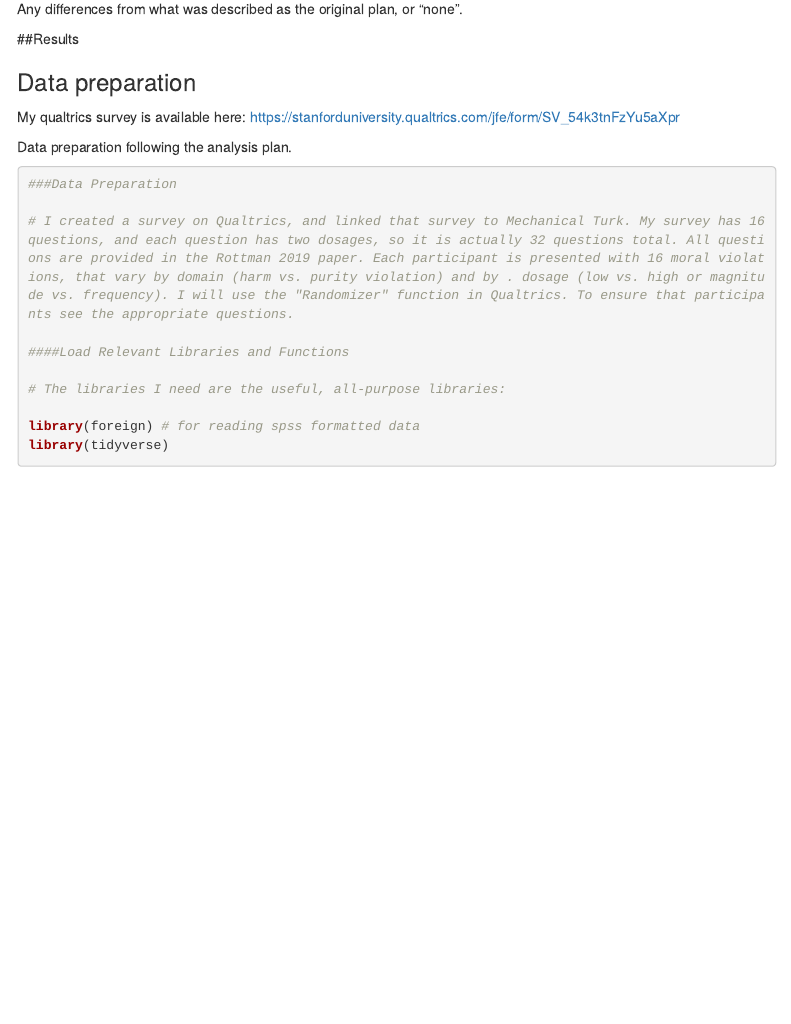
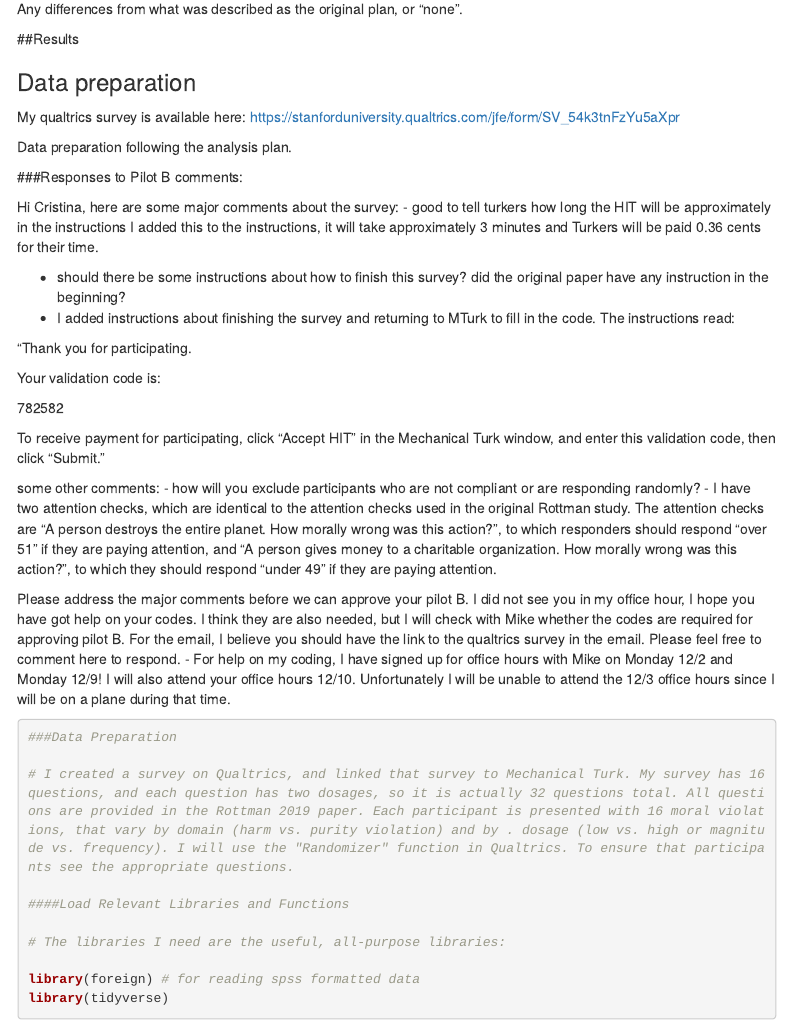
Before and after one commit to psych251/rottman2019, an R Markdown document (writeup/Ceballos Replication Report.Rmd): the page in a window 1100 px wide, from 2280 px down. Rendered offline with R 4.5, knitr and Pandoc, with nearby package versions; menus at the side of the page are left out.

Commit message:
made updates to report

````diff
--- a/writeup/Ceballos Replication Report.Rmd
+++ b/writeup/Ceballos Replication Report.Rmd
@@ -94,7 +94,34 @@ You can comment this section out prior to final report with data collection.
 My qualtrics survey is available here:
 https://stanforduniversity.qualtrics.com/jfe/form/SV_54k3tnFzYu5aXpr
 
+
 Data preparation following the analysis plan.
+
+###Responses to Pilot B comments:
+
+Hi Cristina, here are some major comments about the survey:
+- good to tell turkers how long the HIT will be approximately in the instructions
+I added this to the instructions, it will take approximately 3 minutes and Turkers will be paid 0.36 cents for their time.
+
+- should there be some instructions about how to finish this survey? did the original paper have any instruction in the beginning?
+- I added instructions about finishing the survey and returning to MTurk to fill in the code. The instructions read:
+
+"Thank you for participating.
+
+Your validation code is:
+
+782582
+
+To receive payment for participating, click "Accept HIT" in the Mechanical Turk window, and enter this validation code, then click "Submit."
+
+some other comments: - how will you exclude participants who are not compliant or are responding randomly?
+- I have two attention checks, which are identical to the attention checks used in the original Rottman study. The attention checks are "A person destroys the entire planet. How morally wrong was this action?", to which responders should respond "over 51" if they are paying attention, and "A person gives money to a charitable organization. How morally wrong was this action?", to which they should respond "under 49" if they are paying attention.
+
+Please address the major comments before we can approve your pilot B. I did not see you in my office hour, I hope you have got help on your codes. I think they are also needed, but I will check with Mike whether the codes are required for approving pilot B. For the email, I believe you should have the link to the qualtrics survey in the email. Please feel free to comment here to respond.
+- For help on my coding, I have signed up for office hours with Mike on Monday 12/2 and Monday 12/9! I will also attend your office hours 12/10. Unfortunately I will be unable to attend the 12/3 office hours since I will be on a plane during that time.
+
+
+
 
 ```{r include=T}
 ###Data Preparation
````
Also changed, not shown: .RData (added), 4 other files.
